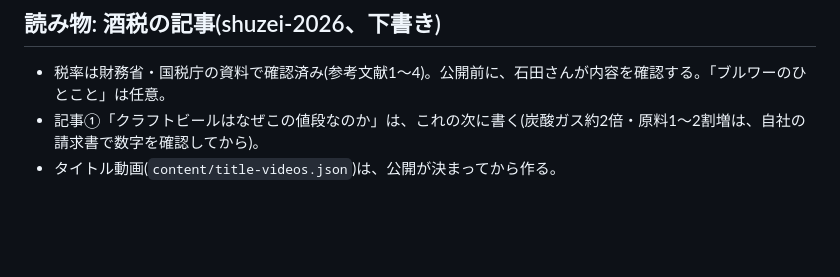
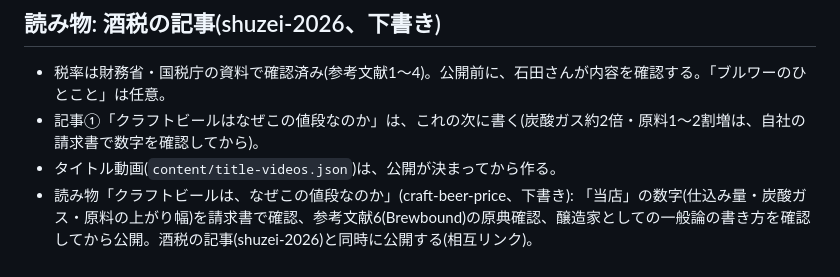
Before and after one commit to section90907/yagiri-web, a Markdown page: docs/BACKLOG.md, the part around the change. Drawn GitHub-style; blank space fills up the shorter version.

Commit message:
読み物の下書き: クラフトビールは、なぜこの値段なのか(draft)
Co-Authored-By: Claude Sonnet 5.5 <noreply@anthropic.com>
Claude-Session: https://claude.ai/code/session_01UUa7p4L5aSwormESTqnEdR

```diff
--- a/docs/BACKLOG.md
+++ b/docs/BACKLOG.md
@@ -39,3 +39,4 @@
 - 税率は財務省・国税庁の資料で確認済み(参考文献1〜4)。公開前に、石田さんが内容を確認する。「ブルワーのひとこと」は任意。
 - 記事①「クラフトビールはなぜこの値段なのか」は、これの次に書く(炭酸ガス約2倍・原料1〜2割増は、自社の請求書で数字を確認してから)。
 - タイトル動画(`content/title-videos.json`)は、公開が決まってから作る。
+- 読み物「クラフトビールは、なぜこの値段なのか」(craft-beer-price、下書き): 「当店」の数字(仕込み量・炭酸ガス・原料の上がり幅)を請求書で確認、参考文献6(Brewbound)の原典確認、醸造家としての一般論の書き方を確認してから公開。酒税の記事(shuzei-2026)と同時に公開する(相互リンク)。
```
Also changed, not shown: content/journal/craft-beer-price.md (added, +91 -0 lines).
